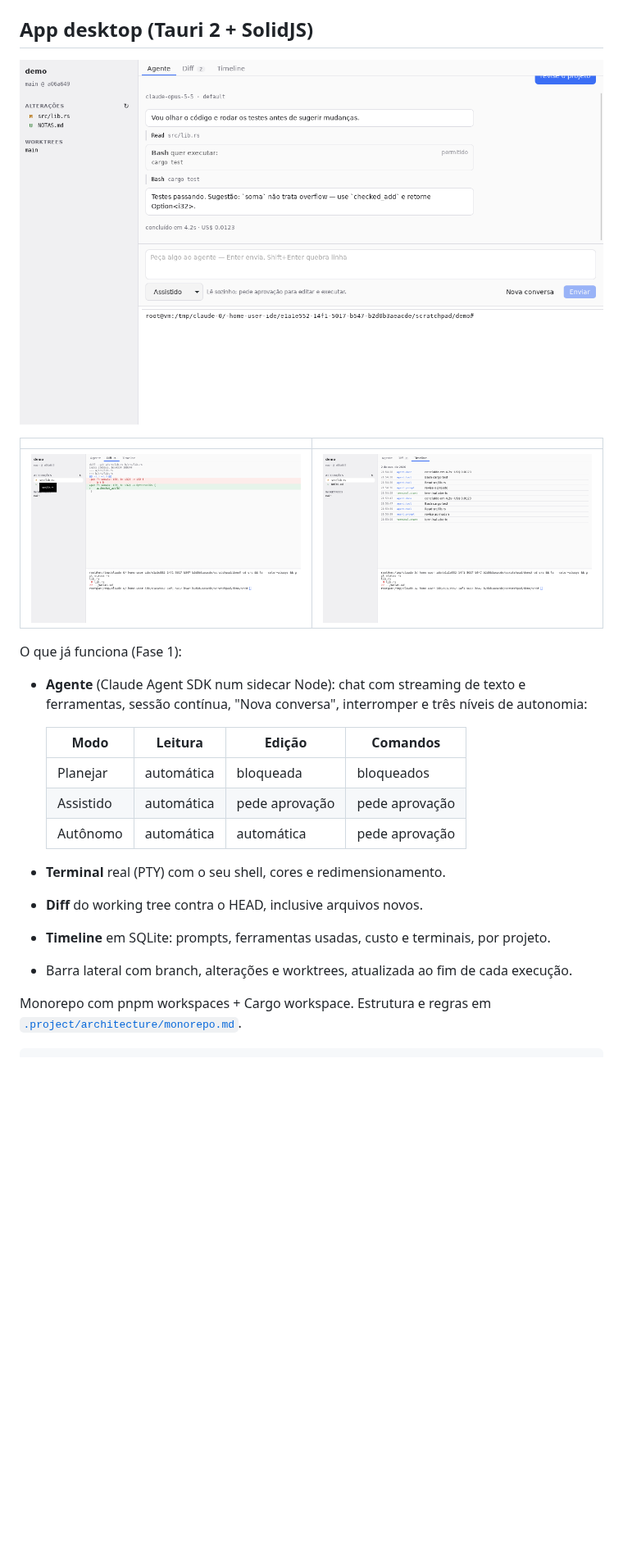
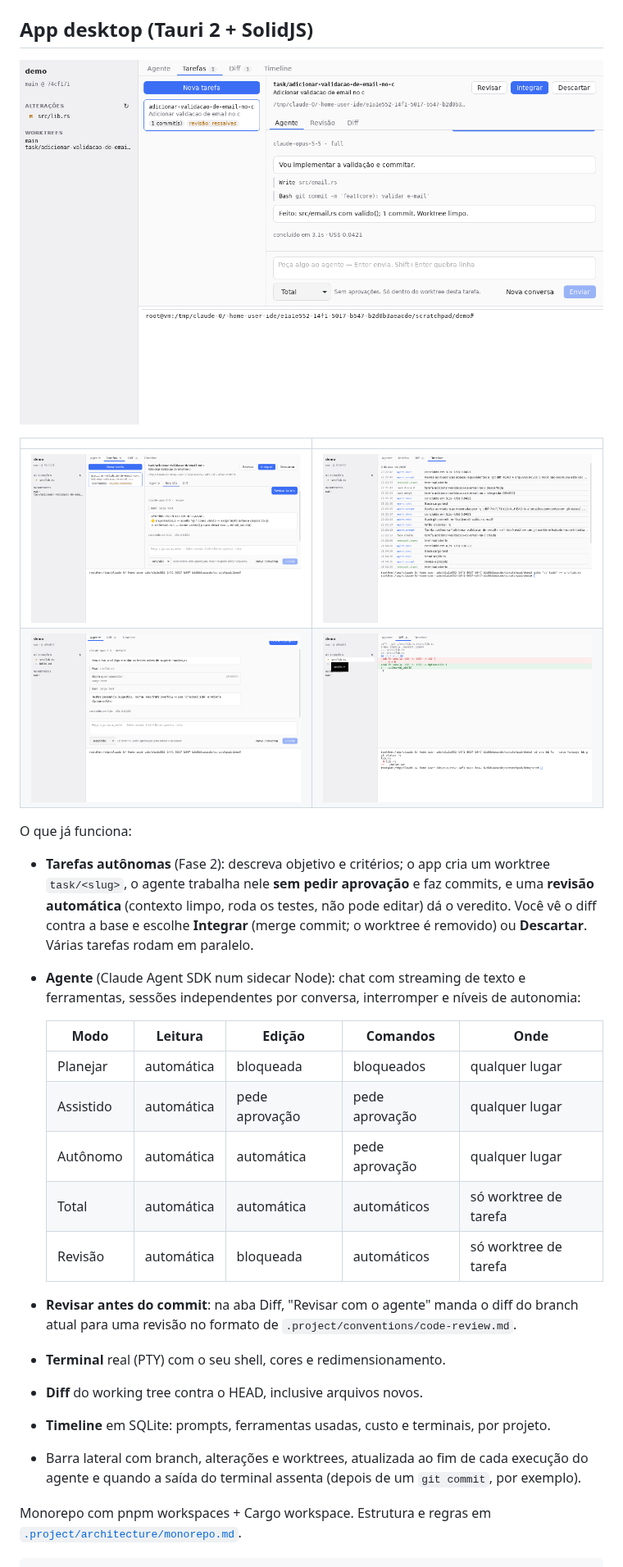
Before and after one commit to brxjs1/ide, a Markdown page: README.md, the part around one of its changes. Shown at 82% size. GitHub-like rendering; pictures changed too: docs/images/revisao.png (added), docs/images/tarefa.png (added), docs/images/timeline.png; blank space fills up the shorter version.

```diff
--- a/README.md
+++ b/README.md
@@ -5,27 +5,39 @@ Visão completa e fases em [`docs/ROADMAP.md`](docs/ROADMAP.md).
 
 ## App desktop (Tauri 2 + SolidJS)
 
-![Agente com aprovação de comando](docs/images/agente.png)
+![Tarefa autônoma em worktree](docs/images/tarefa.png)
 
 | | |
 |---|---|
-| ![Diff e terminal](docs/images/diff-terminal.png) | ![Timeline](docs/images/timeline.png) |
+| ![Revisão automática da tarefa](docs/images/revisao.png) | ![Timeline](docs/images/timeline.png) |
+| ![Agente com aprovação de comando](docs/images/agente.png) | ![Diff e terminal](docs/images/diff-terminal.png) |
 
-O que já funciona (Fase 1):
+O que já funciona:
 
+- **Tarefas autônomas** (Fase 2): descreva objetivo e critérios; o app cria um worktree
+  `task/<slug>`, o agente trabalha nele **sem pedir aprovação** e faz commits, e uma
+  **revisão automática** (contexto limpo, roda os testes, não pode editar) dá o veredito.
+  Você vê o diff contra a base e escolhe **Integrar** (merge commit; o worktree é
+  removido) ou **Descartar**. Várias tarefas rodam em paralelo.
 - **Agente** (Claude Agent SDK num sidecar Node): chat com streaming de texto e
-  ferramentas, sessão contínua, "Nova conversa", interromper e três níveis de autonomia:
+  ferramentas, sessões independentes por conversa, interromper e níveis de autonomia:
 
-  | Modo | Leitura | Edição | Comandos |
-  |---|---|---|---|
-  | Planejar | automática | bloqueada | bloqueados |
-  | Assistido | automática | pede aprovação | pede aprovação |
-  | Autônomo | automática | automática | pede aprovação |
+  | Modo | Leitura | Edição | Comandos | Onde |
+  |---|---|---|---|---|
+  | Planejar | automática | bloqueada | bloqueados | qualquer lugar |
+  | Assistido | automática | pede aprovação | pede aprovação | qualquer lugar |
+  | Autônomo | automática | automática | pede aprovação | qualquer lugar |
+  | Total | automática | automática | automáticos | só worktree de tarefa |
+  | Revisão | automática | bloqueada | automáticos | só worktree de tarefa |
+
+- **Revisar antes do commit**: na aba Diff, "Revisar com o agente" manda o diff do
+  branch atual para uma revisão no formato de `.project/conventions/code-review.md`.
 
 - **Terminal** real (PTY) com o seu shell, cores e redimensionamento.
 - **Diff** do working tree contra o HEAD, inclusive arquivos novos.
 - **Timeline** em SQLite: prompts, ferramentas usadas, custo e terminais, por projeto.
-- Barra lateral com branch, alterações e worktrees, atualizada ao fim de cada execução.
+- Barra lateral com branch, alterações e worktrees, atualizada ao fim de cada execução
+  do agente e quando a saída do terminal assenta (depois de um `git commit`, por exemplo).
 
 Monorepo com pnpm workspaces + Cargo workspace. Estrutura e regras em
 [`.project/architecture/monorepo.md`](.project/architecture/monorepo.md).
```
Also changed, not shown: other parts of README.md (+4 -1 lines), .project/architecture/monorepo.md (+28 -7 lines), .project/decisions/0002-autonomia-total-so-em-worktree.md (added, +38 -0 lines), docs/ROADMAP.md (+1 -1 lines).
